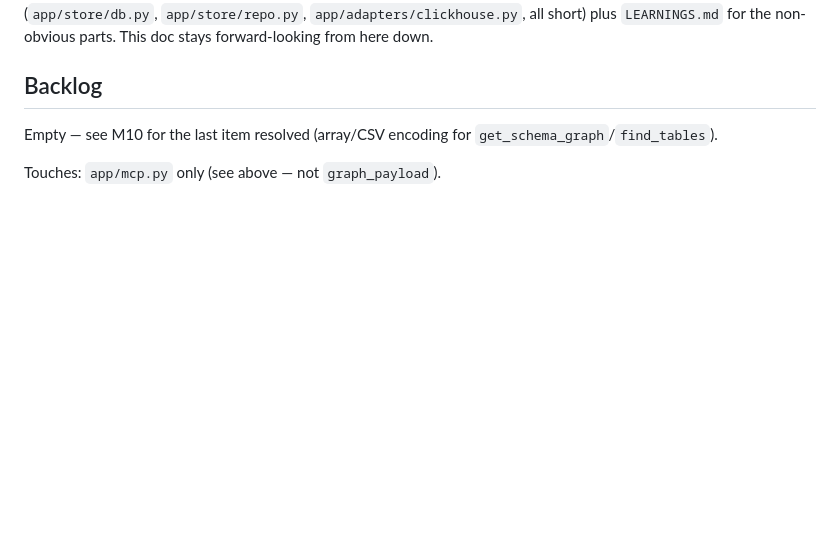
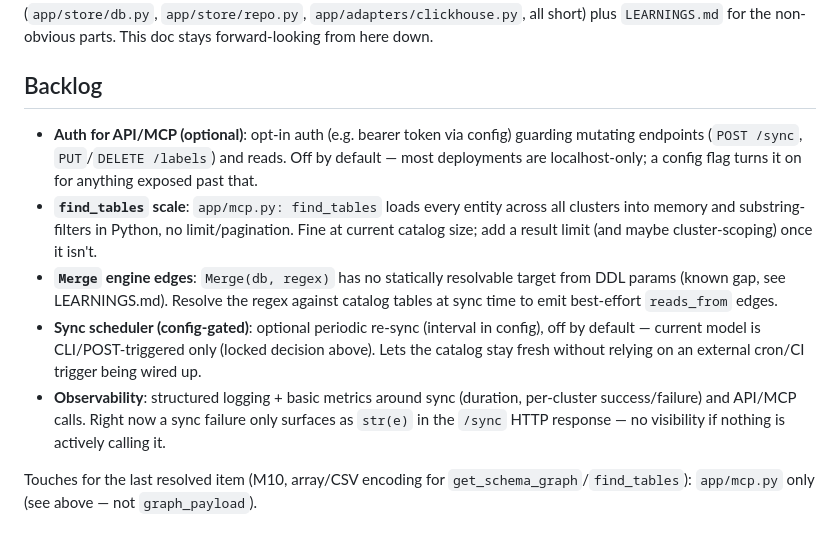
Before and after one commit to viktordebulat/ohmydb, a Markdown page: docs/PLAN.md, the part around the change. Rendered like a GitHub page; blank space fills up the shorter version.

Commit message:
docs: add backlog items for auth, find_tables scale, Merge edges, sync scheduler, observability
Surfaced during a review of current gaps; captured as backlog entries so
they're tracked before being picked up.

Co-Authored-By: Claude Sonnet 5 <noreply@anthropic.com>

```diff
--- a/docs/PLAN.md
+++ b/docs/PLAN.md
@@ -111,7 +111,26 @@ non-obvious parts. This doc stays forward-looking from here down.
 
 ## Backlog
 
-Empty — see M10 for the last item resolved (array/CSV encoding for
-`get_schema_graph`/`find_tables`).
+- **Auth for API/MCP (optional)**: opt-in auth (e.g. bearer token via config)
+  guarding mutating endpoints (`POST /sync`, `PUT`/`DELETE /labels`) and
+  reads. Off by default — most deployments are localhost-only; a config flag
+  turns it on for anything exposed past that.
+- **`find_tables` scale**: `app/mcp.py: find_tables` loads every entity
+  across all clusters into memory and substring-filters in Python, no
+  limit/pagination. Fine at current catalog size; add a result limit (and
+  maybe cluster-scoping) once it isn't.
+- **`Merge` engine edges**: `Merge(db, regex)` has no statically resolvable
+  target from DDL params (known gap, see LEARNINGS.md). Resolve the regex
+  against catalog tables at sync time to emit best-effort `reads_from` edges.
+- **Sync scheduler (config-gated)**: optional periodic re-sync (interval in
+  config), off by default — current model is CLI/POST-triggered only
+  (locked decision above). Lets the catalog stay fresh without relying on an
+  external cron/CI trigger being wired up.
+- **Observability**: structured logging + basic metrics around sync
+  (duration, per-cluster success/failure) and API/MCP calls. Right now a
+  sync failure only surfaces as `str(e)` in the `/sync` HTTP response — no
+  visibility if nothing is actively calling it.
 
-Touches: `app/mcp.py` only (see above — not `graph_payload`).
+Touches for the last resolved item (M10, array/CSV encoding for
+`get_schema_graph`/`find_tables`): `app/mcp.py` only (see above — not
+`graph_payload`).
```
